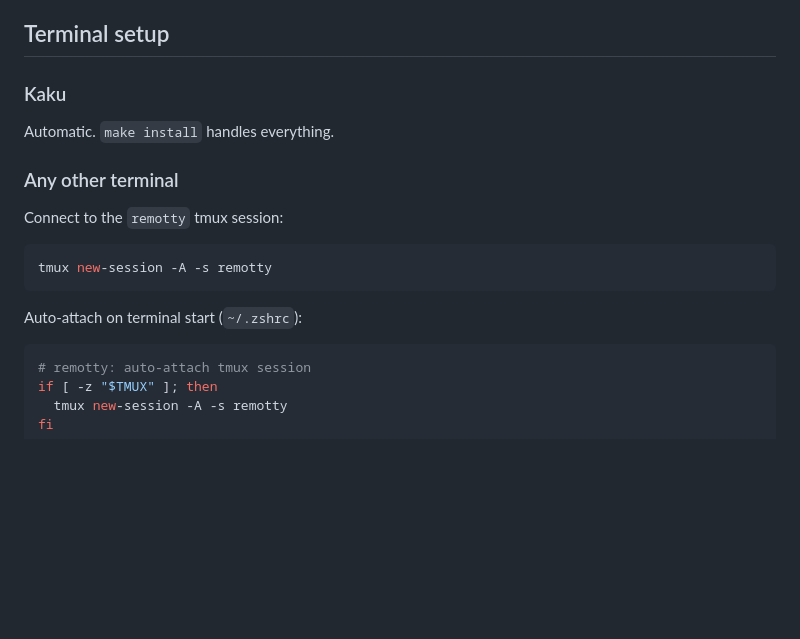
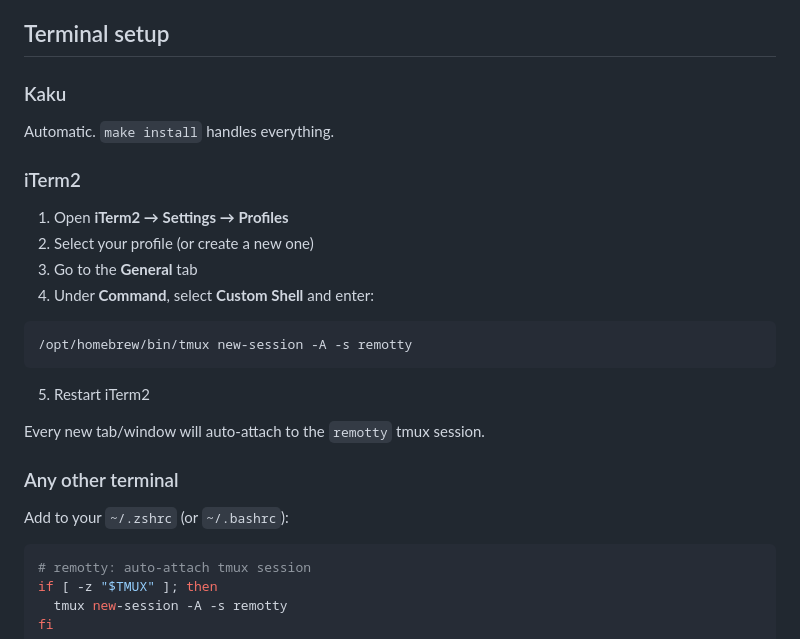
Before and after one commit to Arc1el/remotty, a Markdown page: README.md, the part around the change. GitHub-like rendering; blank space fills up the shorter version.

Commit message:
Add iTerm2 profile setup instructions to README
Co-Authored-By: Claude Opus 4.6 (1M context) <noreply@anthropic.com>

````diff
--- a/README.md
+++ b/README.md
@@ -136,15 +136,24 @@ STT uses the browser's built-in [Web Speech API](https://developer.mozilla.org/e
 
 Automatic. `make install` handles everything.
 
+### iTerm2
+
+1. Open **iTerm2 → Settings → Profiles**
+2. Select your profile (or create a new one)
+3. Go to the **General** tab
+4. Under **Command**, select **Custom Shell** and enter:
+
+```
+/opt/homebrew/bin/tmux new-session -A -s remotty
+```
+
+5. Restart iTerm2
+
+Every new tab/window will auto-attach to the `remotty` tmux session.
+
 ### Any other terminal
 
-Connect to the `remotty` tmux session:
-
-```bash
-tmux new-session -A -s remotty
-```
-
-Auto-attach on terminal start (`~/.zshrc`):
+Add to your `~/.zshrc` (or `~/.bashrc`):
 
 ```bash
 # remotty: auto-attach tmux session
````
